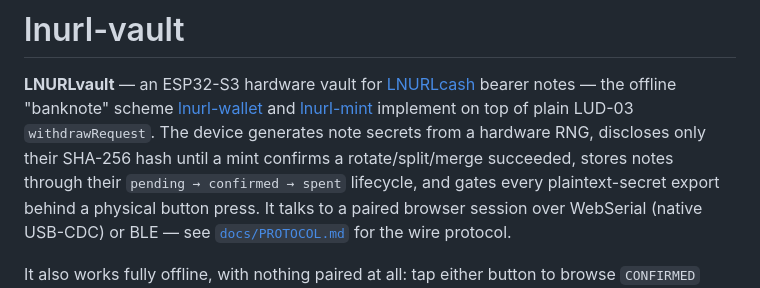
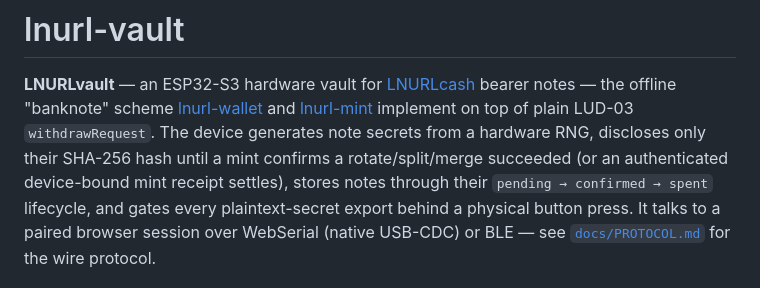
Before and after one commit to dni/lnurl-vault, a Markdown page: README.md, the part around the change. GitHub-like rendering.

```diff
--- a/README.md
+++ b/README.md
@@ -5,7 +5,8 @@ offline "banknote" scheme [lnurl-wallet](https://github.com/dni/lnurl-wallet) an
 [lnurl-mint](https://github.com/dni/lnurl-mint) implement on top of plain LUD-03
 `withdrawRequest`. The device generates note secrets from a hardware RNG,
 discloses only their SHA-256 hash until a mint confirms a rotate/split/merge
-succeeded, stores notes through their `pending → confirmed → spent`
+succeeded (or an authenticated device-bound mint receipt settles), stores
+notes through their `pending → confirmed → spent`
 lifecycle, and gates every plaintext-secret export behind a physical
 button press. It talks to a paired browser session over WebSerial (native
 USB-CDC) or BLE — see [`docs/PROTOCOL.md`](docs/PROTOCOL.md) for the wire
```
Also changed, not shown: docs/PROTOCOL.md (+27 -17 lines).
